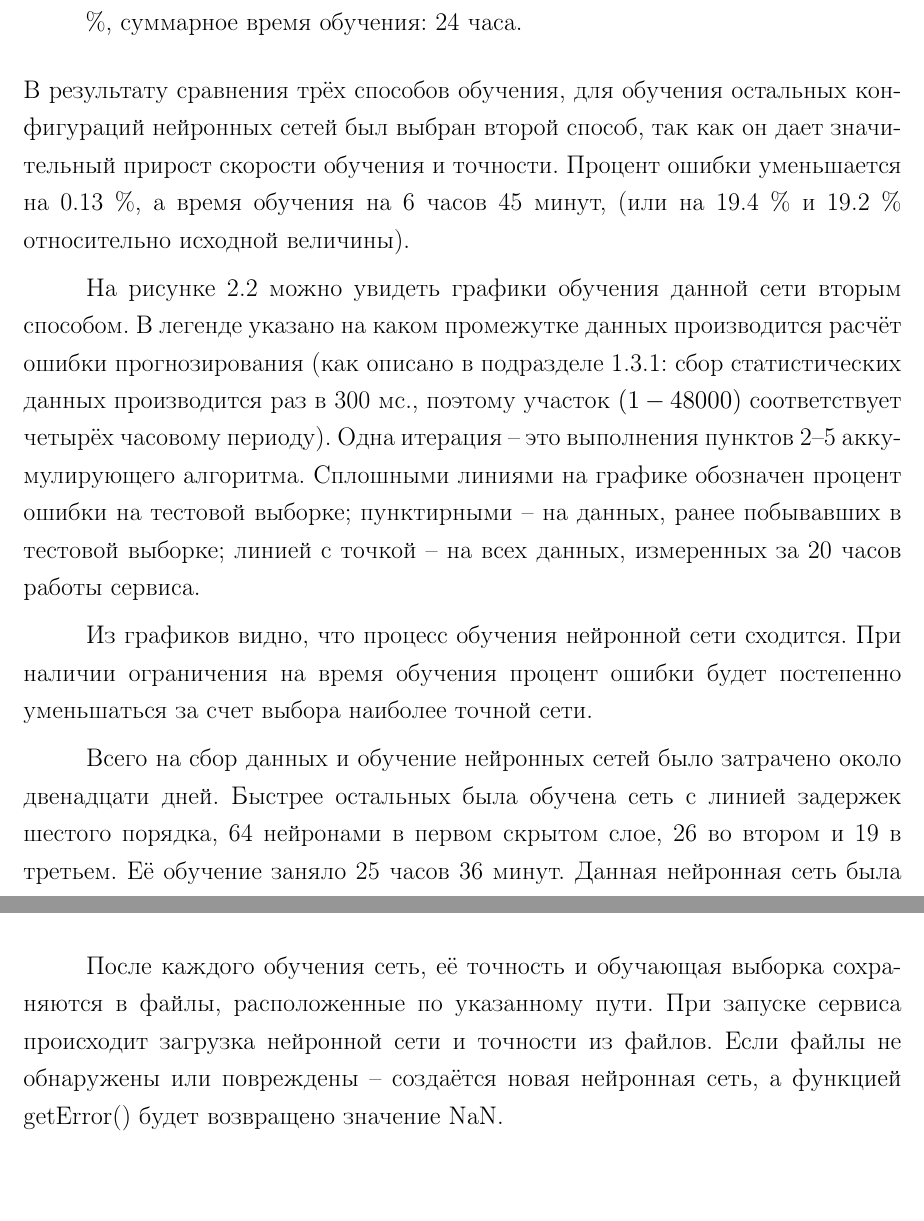
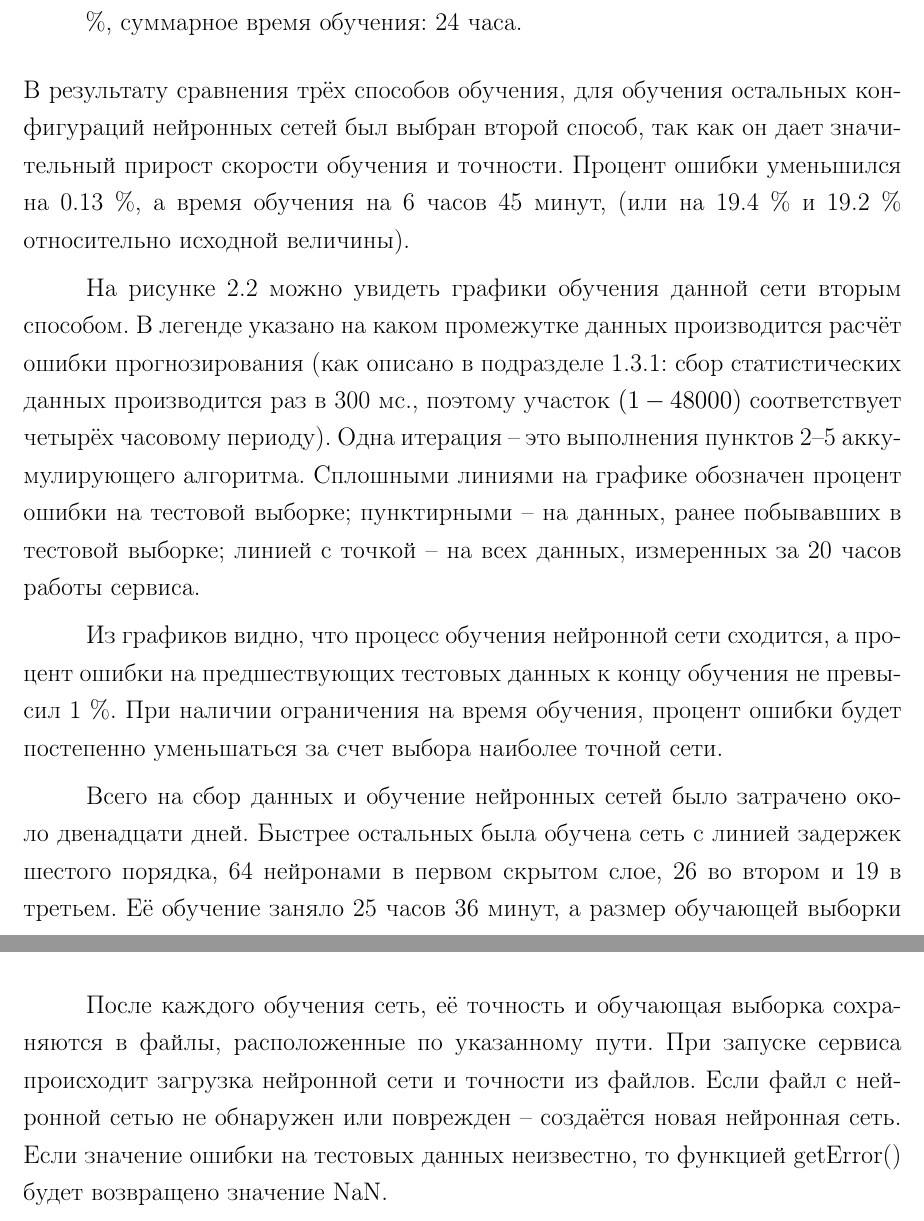
Before and after one commit to Dimaberserk/bachelor, a LaTeX document (doc.tex): two parts of pages 28 and 30 of 36, joined at a grey line, cut so that both start at the same text. Compiled offline with pdfLaTeX; a LaTeX package or settings file that is missing is left out.

Commit message:
Some fixes, again?

```diff
--- a/doc.tex
+++ b/doc.tex
@@ -1084,7 +1083,7 @@ Sierra 10.13.3. Аппаратное обеспечение второй выч
 В результату сравнения трёх способов обучения, для обучения остальных
 конфигураций нейронных сетей был выбран второй способ, так как он дает
 значительный прирост скорости обучения и точности. Процент ошибки
-уменьшается на 0.13 \%, а время обучения на 6 часов 45 минут, (или на 19.4 \% и
+уменьшился на 0.13 \%, а время обучения на 6 часов 45 минут, (или на 19.4 \% и
 19.2 \% относительно исходной величины).
 
 На рисунке \ref{fig:nettraining} можно увидеть графики обучения данной сети
@@ -1106,13 +1105,12 @@ Sierra 10.13.3. Аппаратное обеспечение второй выч
 	\label{fig:nettraining}
 \end{figure}
 
-Из графиков видно, что процесс обучения нейронной сети сходится. При наличии
-ограничения на время обучения процент ошибки будет постепенно уменьшаться
-за счет выбора наиболее точной сети.
+Из графиков видно, что процесс обучения нейронной сети сходится, а процент
+ошибки на предшествующих тестовых данных к концу обучения не превысил
+1 \%.  При наличии ограничения на время обучения, процент ошибки будет
+постепенно уменьшаться за счет выбора наиболее точной сети.
 
 Всего на сбор данных и обучение нейронных сетей было затрачено около
 двенадцати дней. Быстрее остальных была обучена сеть с линией задержек
 шестого порядка, 64 нейронами в первом скрытом слое, 26 во втором и 19 в
-третьем. Её обучение заняло 25 часов 36 минут. Данная нейронная сеть была
-использована в конечном варианте разработанного алгоритма распределения
-нестационарной нагрузки.
+третьем. Её обучение заняло 25 часов 36 минут, а размер обучающей выборки
@@ -1149,8 +1150,9 @@ Sierra 10.13.3. Аппаратное обеспечение второй выч
 
 После каждого обучения сеть, её точность и обучающая выборка сохраняются в
 файлы, расположенные по указанному пути. При запуске сервиса происходит
-загрузка нейронной сети и точности из файлов. Если файлы не обнаружены или
-повреждены -- создаётся новая нейронная сеть, а функцией getError() будет
+загрузка нейронной сети и точности из файлов. Если файл с нейронной сетью не
+обнаружен или поврежден -- создаётся новая нейронная сеть. Если значение
+ошибки на тестовых данных неизвестно, то функцией getError() будет
 возвращено значение NaN.
 
 
```
Also changed, not shown: doc.pdf, images/net_training.jpg, doc.tex (12 more changed lines).
